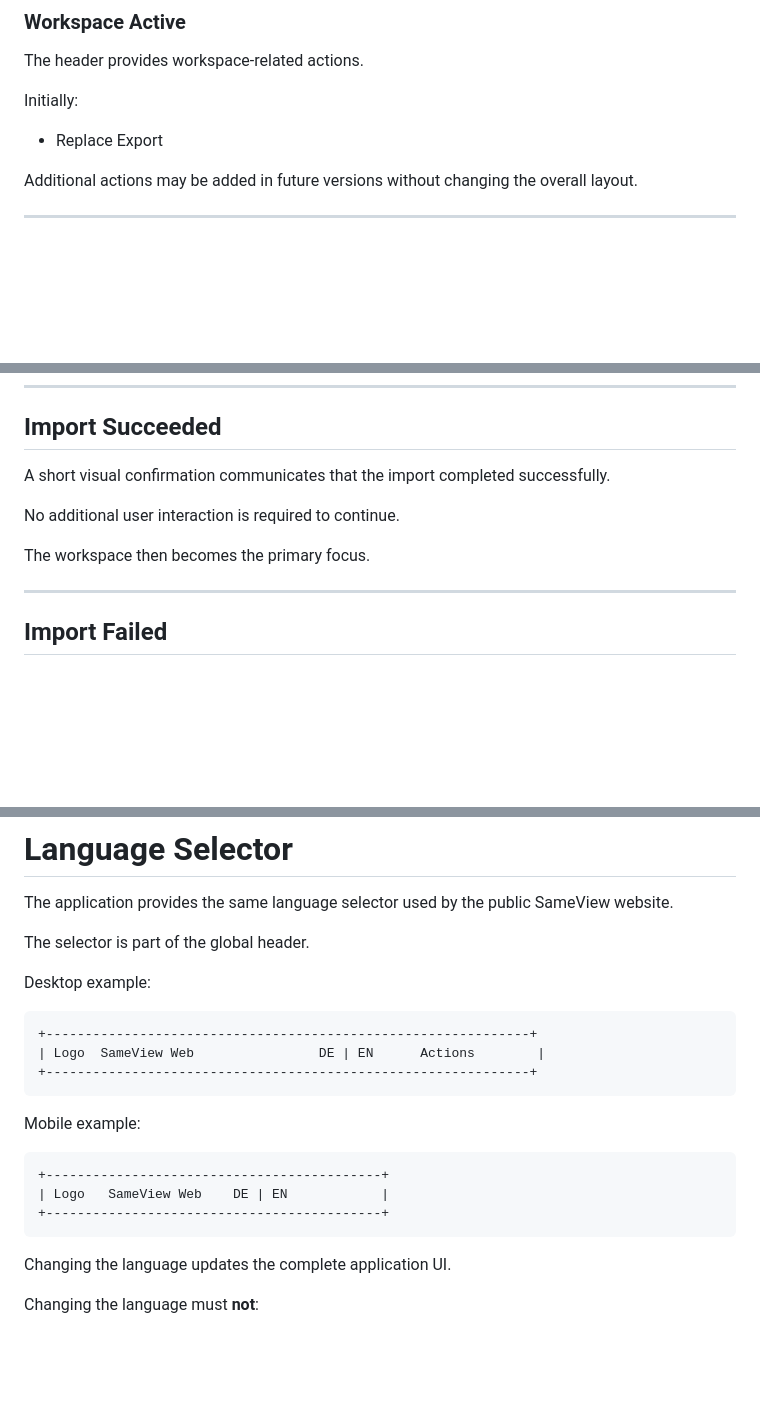
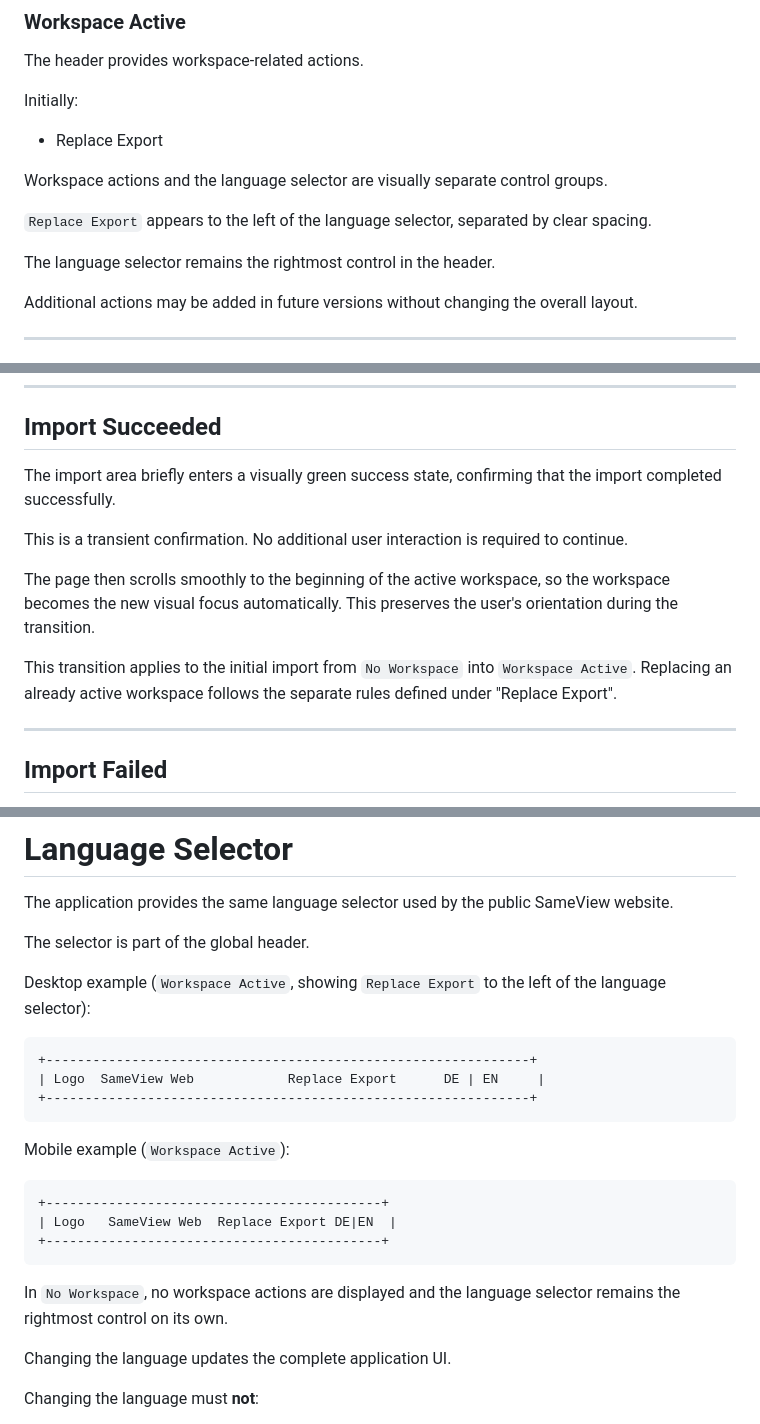
Before and after one commit to mario-fliegner/sameview-web, a Markdown page: docs/APPLICATION_LAYOUT.md, 3 parts joined by grey strips. Drawn GitHub-style; blank space fills up the shorter version.

Commit message:
Updated spec

````diff
--- a/docs/APPLICATION_LAYOUT.md
+++ b/docs/APPLICATION_LAYOUT.md
@@ -117,6 +117,12 @@ The header provides workspace-related actions.
 Initially:
 
 - Replace Export
+
+Workspace actions and the language selector are visually separate control groups.
+
+`Replace Export` appears to the left of the language selector, separated by clear spacing.
+
+The language selector remains the rightmost control in the header.
 
 Additional actions may be added in future versions without changing the overall layout.
 
@@ -288,11 +294,13 @@ A loading indicator communicates ongoing processing.
 
 ## Import Succeeded
 
-A short visual confirmation communicates that the import completed successfully.
+The import area briefly enters a visually green success state, confirming that the import completed successfully.
 
-No additional user interaction is required to continue.
+This is a transient confirmation. No additional user interaction is required to continue.
 
-The workspace then becomes the primary focus.
+The page then scrolls smoothly to the beginning of the active workspace, so the workspace becomes the new visual focus automatically. This preserves the user's orientation during the transition.
+
+This transition applies to the initial import from `No Workspace` into `Workspace Active`. Replacing an already active workspace follows the separate rules defined under "Replace Export".
 
 ---
 
@@ -616,21 +626,23 @@ The application provides the same language selector used by the public SameView
 
 The selector is part of the global header.
 
-Desktop example:
+Desktop example (`Workspace Active`, showing `Replace Export` to the left of the language selector):
 
 ```
 +--------------------------------------------------------------+
-| Logo  SameView Web                DE | EN      Actions        |
+| Logo  SameView Web            Replace Export      DE | EN     |
 +--------------------------------------------------------------+
 ```
 
-Mobile example:
+Mobile example (`Workspace Active`):
 
 ```
 +-------------------------------------------+
-| Logo   SameView Web    DE | EN            |
+| Logo   SameView Web  Replace Export DE|EN  |
 +-------------------------------------------+
 ```
+
+In `No Workspace`, no workspace actions are displayed and the language selector remains the rightmost control on its own.
 
 Changing the language updates the complete application UI.
 
````
Also changed, not shown: other parts of docs/APPLICATION_LAYOUT.md (+2 -0 lines).
